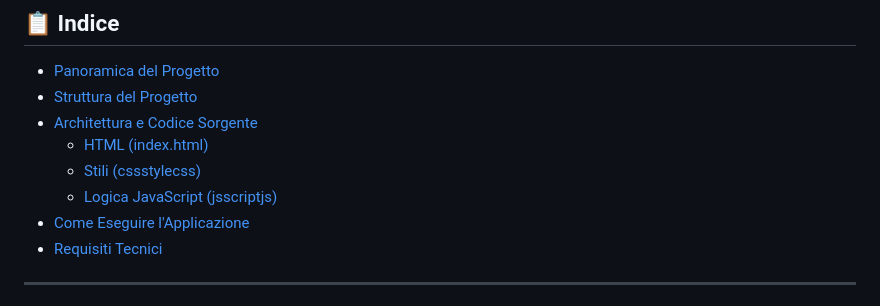
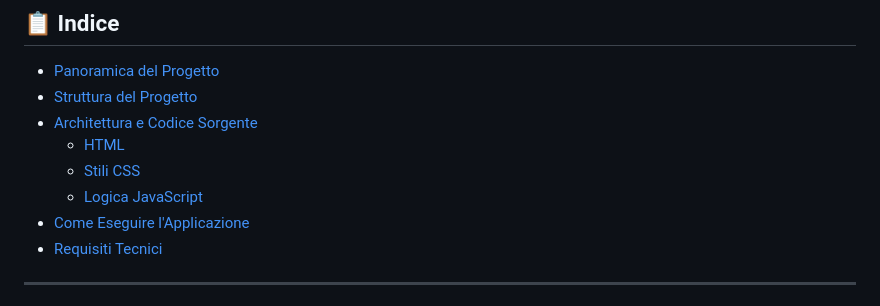
Before and after one commit to aangelicaricci/javascript-project, a Markdown page: README.md, the part around one of its changes. Rendered like a GitHub page.

```diff
--- a/README.md
+++ b/README.md
@@ -14,9 +14,9 @@ Sviluppo di un'applicazione web interattiva con **Vanilla JavaScript** e **CSS3*
 - [Panoramica del Progetto](#panoramica-del-progetto)
 - [Struttura del Progetto](#struttura-del-progetto)
 - [Architettura e Codice Sorgente](#architettura-e-codice-sorgente)
-  - [HTML (index.html)](#html-indexhtml)
-  - [Stili (cssstylecss)](#stili-cssstylecss)
-  - [Logica JavaScript (jsscriptjs)](#logica-javascript-jsscriptjs)
+  - [HTML](#1-html-indexhtml)
+  - [Stili CSS](#2-stili-cssstylecss)
+  - [Logica JavaScript](#3-logica-javascript-jsscriptjs)
 - [Come Eseguire l'Applicazione](#come-eseguire-lapplicazione)
 - [Requisiti Tecnici](#requisiti-tecnici)
 
```
Also changed, not shown: other parts of README.md (+1 -1 lines).
